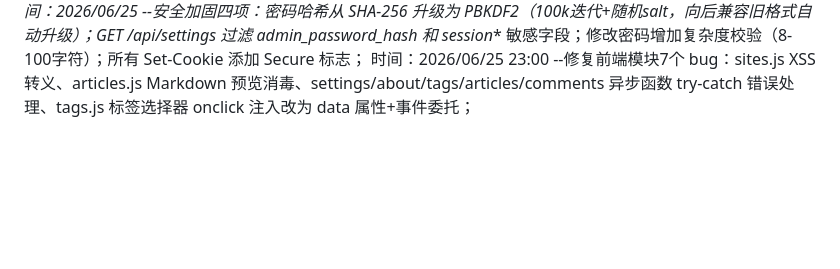
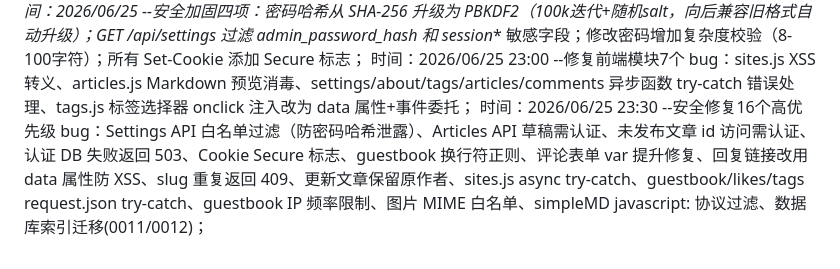
Before and after one commit to ayooy2/ayoo, a Markdown page: 项目日志.md, the part around the change. GitHub-like rendering; blank space fills up the shorter version.

Commit message:
docs: 更新项目日志 - 16个安全和正确性 bug 修复

```diff
--- a/项目日志.md
+++ b/项目日志.md
@@ -77,3 +77,4 @@
 时间：2026/06/23 23:10 --线上线下密码统一设置为 1（本地 wrangler.toml [vars] + 线上 Cloudflare Secret）；
 时间：2026/06/25 --安全加固四项：密码哈希从 SHA-256 升级为 PBKDF2（100k迭代+随机salt，向后兼容旧格式自动升级）；GET /api/settings 过滤 admin_password_hash 和 session_* 敏感字段；修改密码增加复杂度校验（8-100字符）；所有 Set-Cookie 添加 Secure 标志；
 时间：2026/06/25 23:00 --修复前端模块7个 bug：sites.js XSS 转义、articles.js Markdown 预览消毒、settings/about/tags/articles/comments 异步函数 try-catch 错误处理、tags.js 标签选择器 onclick 注入改为 data 属性+事件委托；
+时间：2026/06/25 23:30 --安全修复16个高优先级 bug：Settings API 白名单过滤（防密码哈希泄露）、Articles API 草稿需认证、未发布文章 id 访问需认证、认证 DB 失败返回 503、Cookie Secure 标志、guestbook 换行符正则、评论表单 var 提升修复、回复链接改用 data 属性防 XSS、slug 重复返回 409、更新文章保留原作者、sites.js async try-catch、guestbook/likes/tags request.json try-catch、guestbook IP 频率限制、图片 MIME 白名单、simpleMD javascript: 协议过滤、数据库索引迁移(0011/0012)；
```
